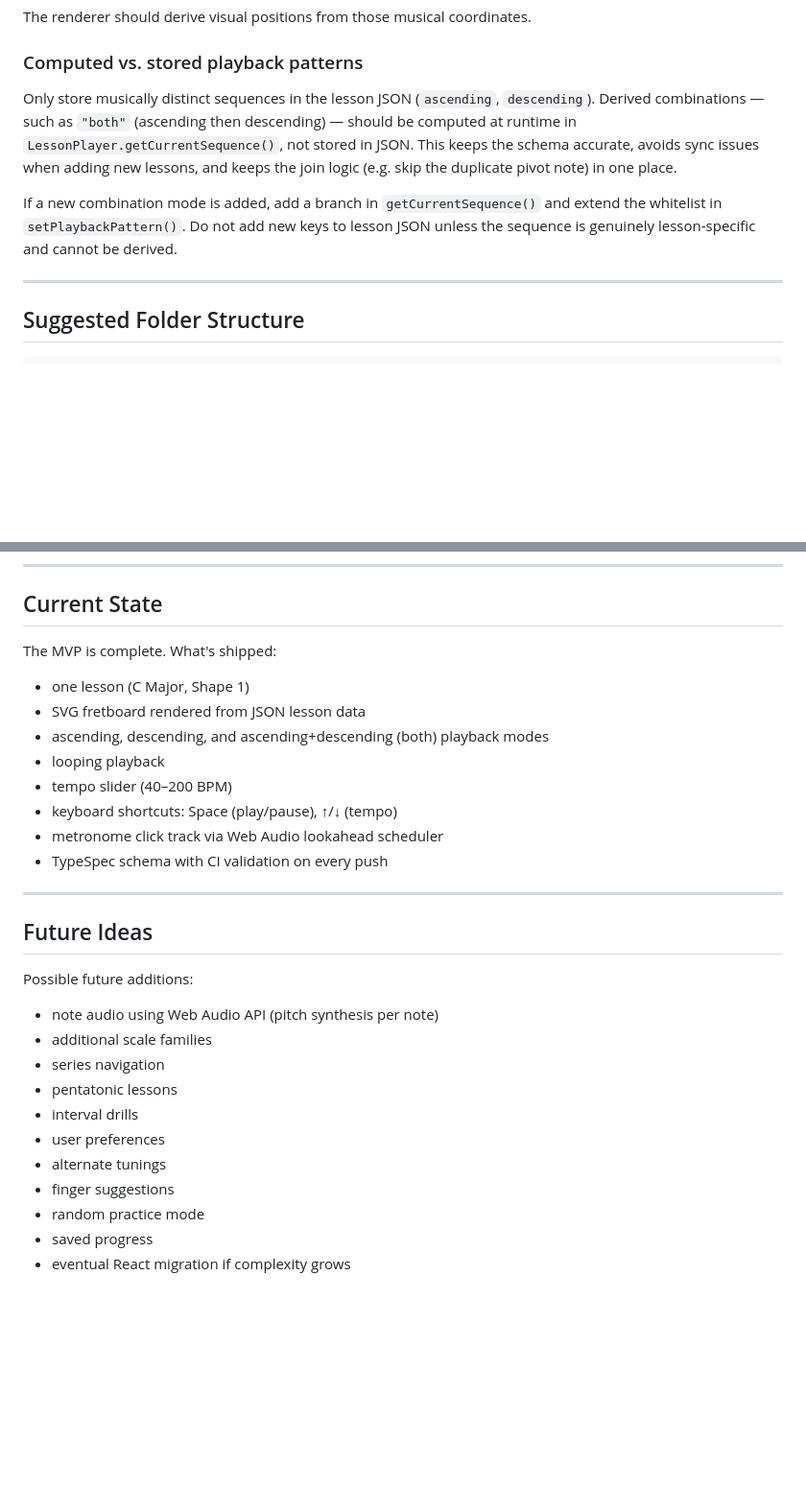
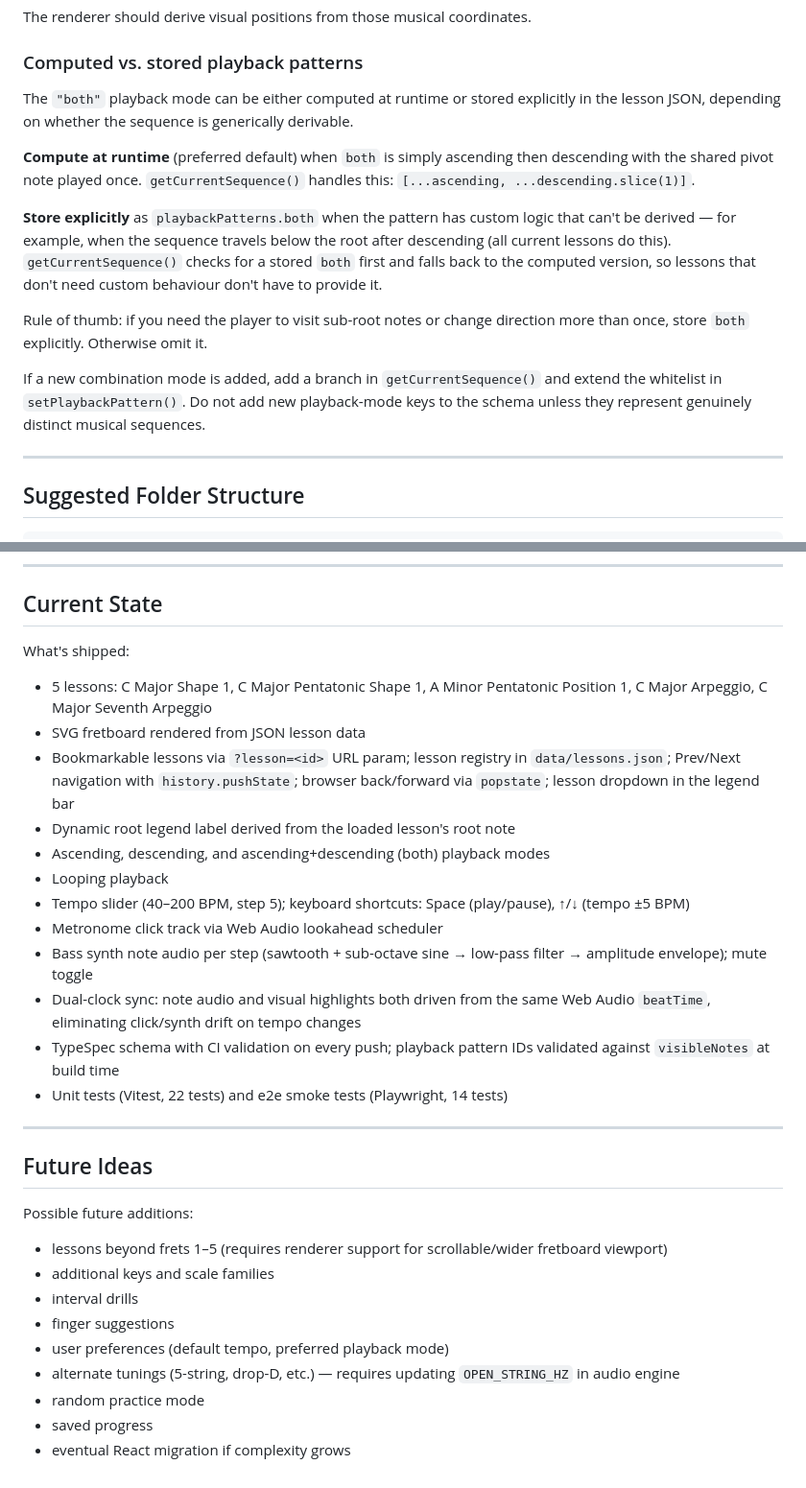
Before and after one commit to swinton/bass-cadet, a Markdown page: CLAUDE.md, 2 parts joined by grey strips. Shown at 96% size. Rendered like a GitHub page; blank space fills up the shorter version.

Commit message:
Update CLAUDE.md: computed vs stored patterns, current state, future ideas
- Clarifies when to store 'both' explicitly vs compute it at runtime
- Updates Current State to reflect all 5 lessons, bookmarkable URLs,
  lesson dropdown, dual-clock sync, and the new test suite
- Removes already-shipped items from Future Ideas; adds fretboard viewport
  expansion and alternate tunings as concrete next steps

Co-Authored-By: Claude Sonnet 4.6 <noreply@anthropic.com>

```diff
--- a/CLAUDE.md
+++ b/CLAUDE.md
@@ -89,15 +89,25 @@ The renderer should derive visual positions from those musical coordinates.
 
 ### Computed vs. stored playback patterns
 
-Only store musically distinct sequences in the lesson JSON (`ascending`,
-`descending`). Derived combinations — such as `"both"` (ascending then descending)
-— should be computed at runtime in `LessonPlayer.getCurrentSequence()`, not stored
-in JSON. This keeps the schema accurate, avoids sync issues when adding new lessons,
-and keeps the join logic (e.g. skip the duplicate pivot note) in one place.
+The `"both"` playback mode can be either computed at runtime or stored explicitly
+in the lesson JSON, depending on whether the sequence is generically derivable.
+
+**Compute at runtime** (preferred default) when `both` is simply ascending then
+descending with the shared pivot note played once. `getCurrentSequence()` handles
+this: `[...ascending, ...descending.slice(1)]`.
+
+**Store explicitly** as `playbackPatterns.both` when the pattern has custom logic
+that can't be derived — for example, when the sequence travels below the root after
+descending (all current lessons do this). `getCurrentSequence()` checks for a stored
+`both` first and falls back to the computed version, so lessons that don't need
+custom behaviour don't have to provide it.
+
+Rule of thumb: if you need the player to visit sub-root notes or change direction
+more than once, store `both` explicitly. Otherwise omit it.
 
 If a new combination mode is added, add a branch in `getCurrentSequence()` and
-extend the whitelist in `setPlaybackPattern()`. Do not add new keys to lesson JSON
-unless the sequence is genuinely lesson-specific and cannot be derived.
+extend the whitelist in `setPlaybackPattern()`. Do not add new playback-mode keys
+to the schema unless they represent genuinely distinct musical sequences.
 
 ---
 
@@ -462,16 +472,27 @@ const columnX = (wires[i] + wires[i + 1]) / 2; // center of column i
 
 ## Current State
 
-The MVP is complete. What's shipped:
+What's shipped:
 
-* one lesson (C Major, Shape 1)
+* 5 lessons: C Major Shape 1, C Major Pentatonic Shape 1, A Minor Pentatonic
+  Position 1, C Major Arpeggio, C Major Seventh Arpeggio
 * SVG fretboard rendered from JSON lesson data
-* ascending, descending, and ascending+descending (both) playback modes
-* looping playback
-* tempo slider (40–200 BPM)
-* keyboard shortcuts: Space (play/pause), ↑/↓ (tempo)
-* metronome click track via Web Audio lookahead scheduler
-* TypeSpec schema with CI validation on every push
+* Bookmarkable lessons via `?lesson=<id>` URL param; lesson registry in
+  `data/lessons.json`; Prev/Next navigation with `history.pushState`; browser
+  back/forward via `popstate`; lesson dropdown in the legend bar
+* Dynamic root legend label derived from the loaded lesson's root note
+* Ascending, descending, and ascending+descending (both) playback modes
+* Looping playback
+* Tempo slider (40–200 BPM, step 5); keyboard shortcuts: Space (play/pause),
+  ↑/↓ (tempo ±5 BPM)
+* Metronome click track via Web Audio lookahead scheduler
+* Bass synth note audio per step (sawtooth + sub-octave sine → low-pass filter
+  → amplitude envelope); mute toggle
+* Dual-clock sync: note audio and visual highlights both driven from the same
+  Web Audio `beatTime`, eliminating click/synth drift on tempo changes
+* TypeSpec schema with CI validation on every push; playback pattern IDs
+  validated against `visibleNotes` at build time
+* Unit tests (Vitest, 22 tests) and e2e smoke tests (Playwright, 14 tests)
 
 ---
 
@@ -479,14 +500,12 @@ The MVP is complete. What's shipped:
 
 Possible future additions:
 
-* note audio using Web Audio API (pitch synthesis per note)
-* additional scale families
-* series navigation
-* pentatonic lessons
+* lessons beyond frets 1–5 (requires renderer support for scrollable/wider fretboard viewport)
+* additional keys and scale families
 * interval drills
-* user preferences
-* alternate tunings
 * finger suggestions
+* user preferences (default tempo, preferred playback mode)
+* alternate tunings (5-string, drop-D, etc.) — requires updating `OPEN_STRING_HZ` in audio engine
 * random practice mode
 * saved progress
 * eventual React migration if complexity grows
```
